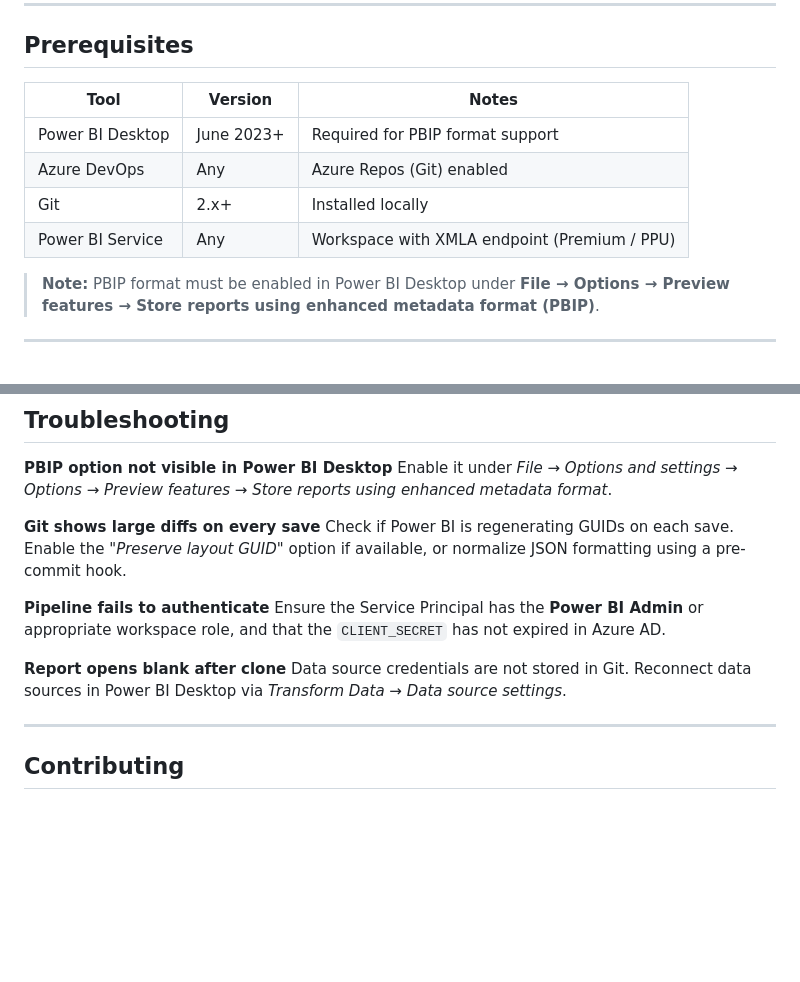
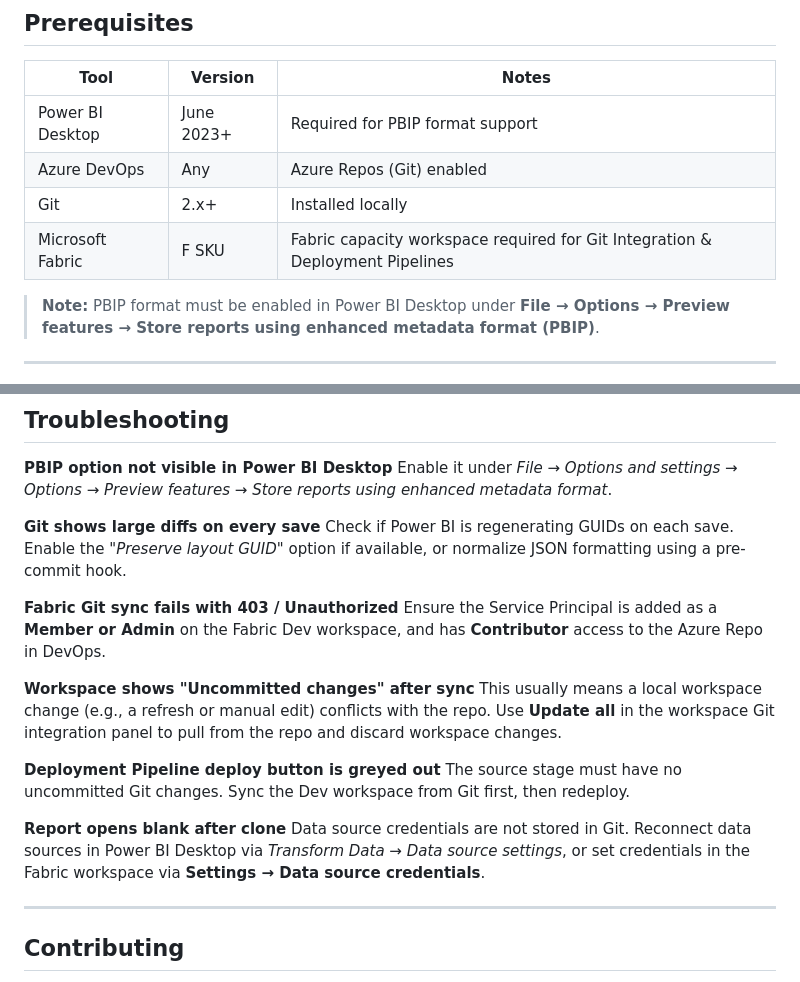
Before and after one commit to gvrajesh-25/pbi-pbip, a Markdown page: README.md, 2 parts joined by grey strips. Drawn GitHub-style; blank space fills up the shorter version.

```diff
--- a/README.md
+++ b/README.md
@@ -33,7 +35,7 @@ This project demonstrates how to manage Power BI reports and semantic models usi
 | Power BI Desktop | June 2023+ | Required for PBIP format support |
 | Azure DevOps | Any | Azure Repos (Git) enabled |
 | Git | 2.x+ | Installed locally |
-| Power BI Service | Any | Workspace with XMLA endpoint (Premium / PPU) |
+| Microsoft Fabric | F SKU | Fabric capacity workspace required for Git Integration & Deployment Pipelines |
 
 > **Note:** PBIP format must be enabled in Power BI Desktop under **File → Options → Preview features → Store reports using enhanced metadata format (PBIP)**.
 
@@ -276,11 +337,17 @@ Enable it under *File → Options and settings → Options → Preview features
 **Git shows large diffs on every save**
 Check if Power BI is regenerating GUIDs on each save. Enable the *"Preserve layout GUID"* option if available, or normalize JSON formatting using a pre-commit hook.
 
-**Pipeline fails to authenticate**
-Ensure the Service Principal has the **Power BI Admin** or appropriate workspace role, and that the `CLIENT_SECRET` has not expired in Azure AD.
+**Fabric Git sync fails with 403 / Unauthorized**
+Ensure the Service Principal is added as a **Member or Admin** on the Fabric Dev workspace, and has **Contributor** access to the Azure Repo in DevOps.
+
+**Workspace shows "Uncommitted changes" after sync**
+This usually means a local workspace change (e.g., a refresh or manual edit) conflicts with the repo. Use **Update all** in the workspace Git integration panel to pull from the repo and discard workspace changes.
+
+**Deployment Pipeline deploy button is greyed out**
+The source stage must have no uncommitted Git changes. Sync the Dev workspace from Git first, then redeploy.
 
 **Report opens blank after clone**
-Data source credentials are not stored in Git. Reconnect data sources in Power BI Desktop via *Transform Data → Data source settings*.
+Data source credentials are not stored in Git. Reconnect data sources in Power BI Desktop via *Transform Data → Data source settings*, or set credentials in the Fabric workspace via **Settings → Data source credentials**.
 
 ---
 
```
Also changed, not shown: other parts of README.md (+106 -45 lines).
